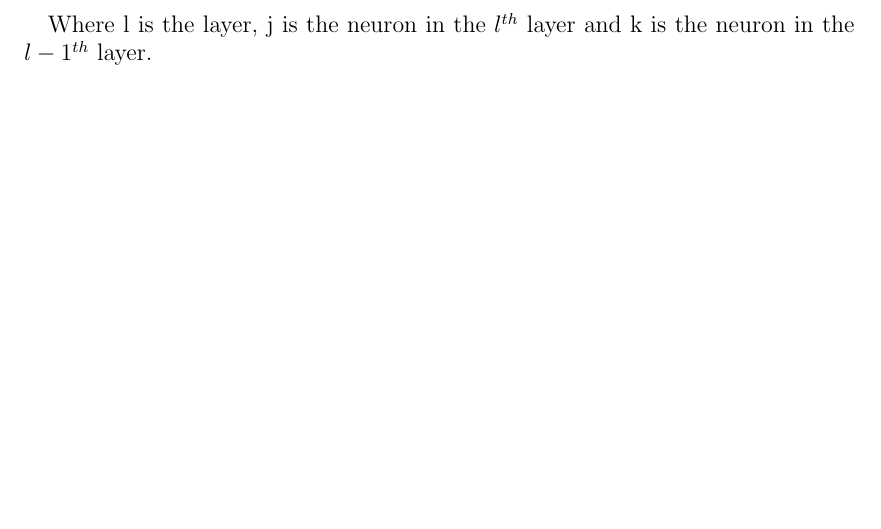
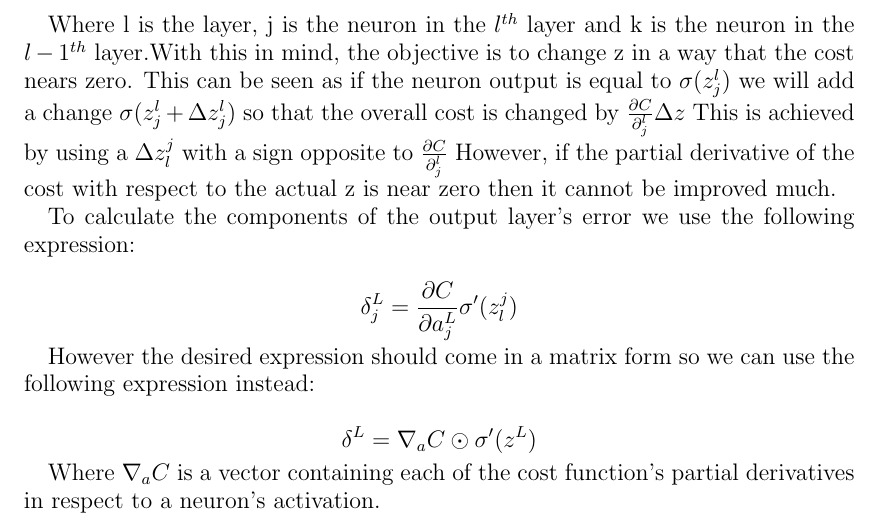
Before and after one commit to caladdd/Neural-Network, a LaTeX paper (theory.tex): part of page 5 of 5, cut so that both start at the same text, the shorter picture padded with empty space. Compiled offline with pdfLaTeX.

Commit message:
Adding the first main equation
Expanding the error explanation and adding the first main equation for backpropagation.

```diff
--- a/theory.tex
+++ b/theory.tex
@@ -350,5 +350,17 @@ will be modified. This value is defined as:
 \end{equation*}
 
 Where l is the layer, j is the neuron in the $l^{th}$ layer and k is the neuron
-in the $l-1^{th}$ layer.
+in the $l-1^{th}$ layer.With this in mind, the objective is to change z in a way that the cost nears zero. This can be seen as if the neuron output is equal to $\sigma(z_j^l)$  we will add a change $\sigma(z_j^l + \Delta z_j^l)$ so that the overall cost is changed by $\frac{\partial C}{\partial_j^l}\Delta z$ This is achieved by using a $\Delta z_l^j$ with a sign opposite to $\frac{\partial C}{\partial_j^l}$ However, if the partial derivative of the cost with respect to the actual z is near zero then it cannot be improved much.
+
+To calculate the components of the output layer's error we use the following expression:
+
+\[\delta^L_j = \frac{\partial C}{\partial a^L_j}\sigma '(z^j_l)\]
+
+However the desired expression should come in a matrix form so we can use the following expression instead:
+
+\[\delta^L = \nabla_a C \odot \sigma '(z^L)\]
+
+Where $\nabla_a C$ is a vector containing each of the cost function's partial derivatives in respect to a neuron's activation.
+
+
 \end{document}
```
